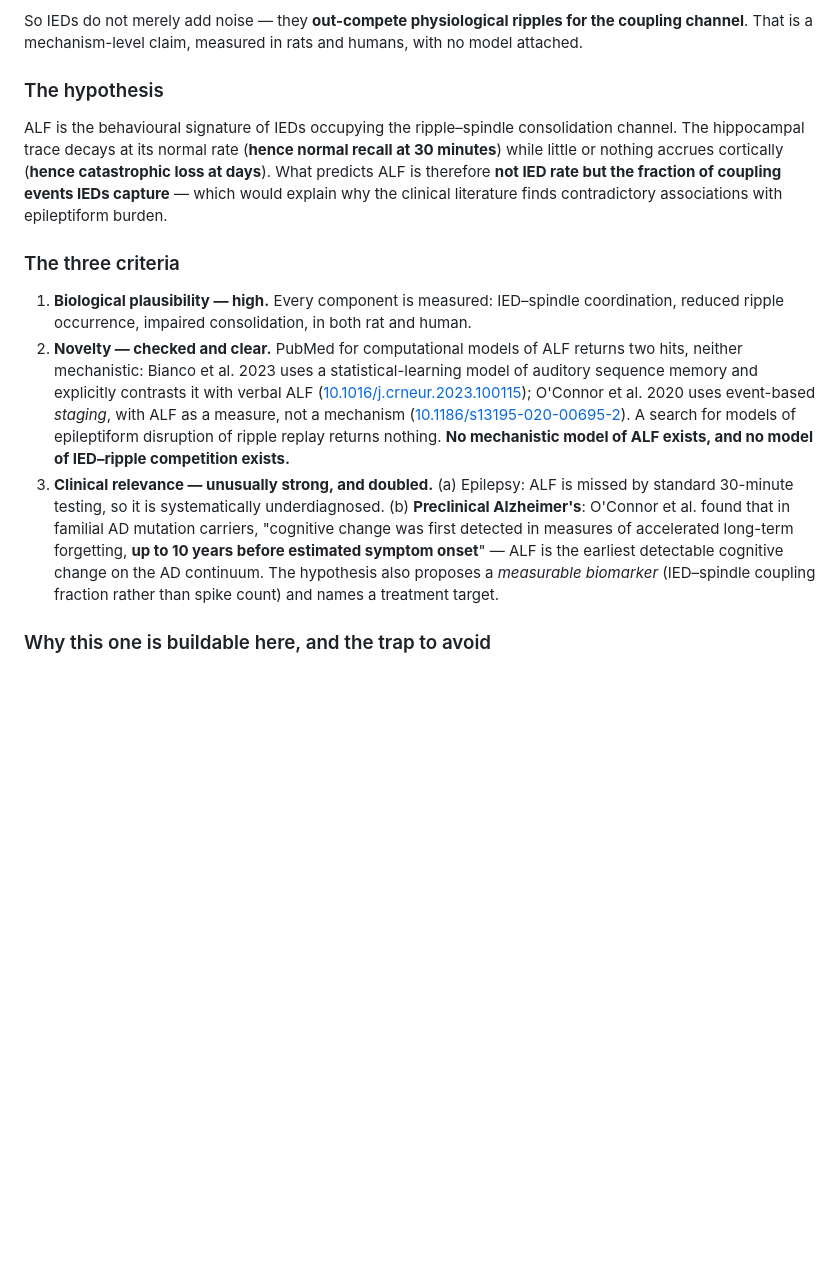
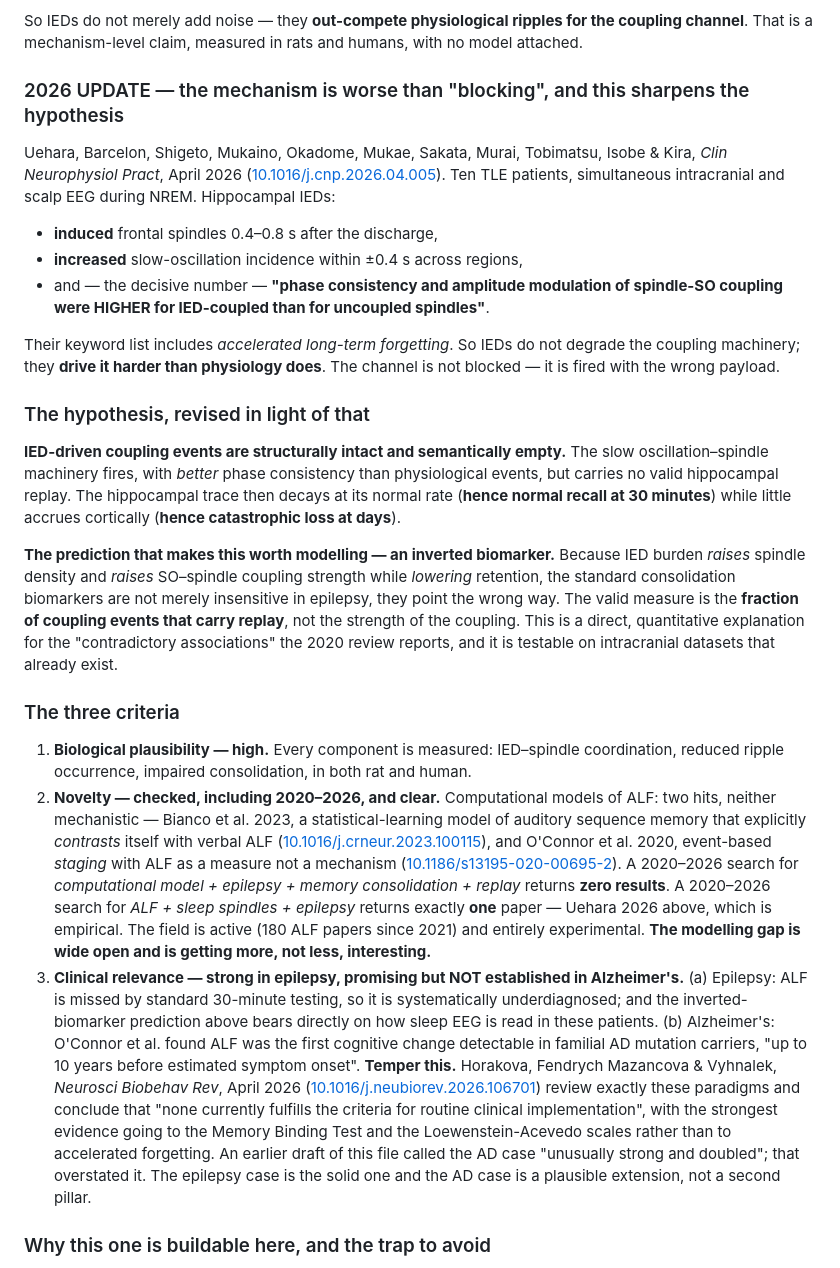
Before and after one commit to EugenioBernardi/Studio, a Markdown page: integrated-loop/docs/CANDIDATES.md, the part around the change. Rendered like a GitHub page; blank space fills up the shorter version.

Commit message:
Update ALF candidate with 2026 literature: the mechanism is hijacking, not blocking
Re-checked the ALF candidate against 2020-2026 publications rather than resting on
Gelinas 2016.

Uehara et al., Clin Neurophysiol Pract, April 2026: in 10 TLE patients with
simultaneous intracranial and scalp EEG, hippocampal interictal discharges INDUCED
frontal spindles, INCREASED slow-oscillation incidence, and produced spindle-SO
coupling with HIGHER phase consistency and amplitude modulation than uncoupled
spindles. Their keyword list includes accelerated long-term forgetting.

This flips the mechanism. IEDs do not degrade the coupling machinery, they drive it
harder than physiology does. The channel is not blocked; it is fired with the wrong
payload. Revised hypothesis: IED-driven coupling events are structurally intact and
semantically empty.

That yields a sharper and clinically actionable prediction - an INVERTED BIOMARKER.
IED burden raises spindle density and raises SO-spindle coupling strength while
lowering retention, so the standard consolidation biomarkers point the wrong way in
epilepsy. The valid measure is the fraction of coupling events carrying replay, not
coupling strength. This is a quantitative explanation for the "contradictory
associations" the 2020 review reports, testable on existing intracranial datasets.

Novelty re-checked over 2020-2026: zero hits for computational model + epilepsy +
memory consolidation + replay; exactly one hit for ALF + sleep spindles + epilepsy,
and it is empirical. The field is active (180 ALF papers since 2021) and entirely
experimental.

Also corrects an overstatement in the previous commit. A 2026 review of challenging
memory tests in early Alzheimer's concludes none of these paradigms, accelerated
forgetting included, currently meets criteria for routine clinical use, and ranks
the Memory Binding Test above it. The epilepsy case is the solid pillar; the
Alzheimer's case is a plausible extension, not a second one.

Co-Authored-By: Claude Opus 4.8 <noreply@anthropic.com>
Claude-Session: https://claude.ai/code/session_01JvGHbGMVWi14amcDgeKSG7

```diff
--- a/integrated-loop/docs/CANDIDATES.md
+++ b/integrated-loop/docs/CANDIDATES.md
@@ -35,33 +35,62 @@ hippocampal-cortical coupling". Confirmed in four human subjects with focal epil
 So IEDs do not merely add noise — they **out-compete physiological ripples for the coupling
 channel**. That is a mechanism-level claim, measured in rats and humans, with no model attached.
 
-### The hypothesis
+### 2026 UPDATE — the mechanism is worse than "blocking", and this sharpens the hypothesis
 
-ALF is the behavioural signature of IEDs occupying the ripple–spindle consolidation channel. The
-hippocampal trace decays at its normal rate (**hence normal recall at 30 minutes**) while little or
-nothing accrues cortically (**hence catastrophic loss at days**). What predicts ALF is therefore
-**not IED rate but the fraction of coupling events IEDs capture** — which would explain why the
-clinical literature finds contradictory associations with epileptiform burden.
+Uehara, Barcelon, Shigeto, Mukaino, Okadome, Mukae, Sakata, Murai, Tobimatsu, Isobe & Kira,
+*Clin Neurophysiol Pract*, April 2026 ([10.1016/j.cnp.2026.04.005](https://doi.org/10.1016/j.cnp.2026.04.005)).
+Ten TLE patients, simultaneous intracranial and scalp EEG during NREM. Hippocampal IEDs:
+
+- **induced** frontal spindles 0.4–0.8 s after the discharge,
+- **increased** slow-oscillation incidence within ±0.4 s across regions,
+- and — the decisive number — **"phase consistency and amplitude modulation of spindle-SO coupling
+  were HIGHER for IED-coupled than for uncoupled spindles"**.
+
+Their keyword list includes *accelerated long-term forgetting*. So IEDs do not degrade the coupling
+machinery; they **drive it harder than physiology does**. The channel is not blocked — it is fired
+with the wrong payload.
+
+### The hypothesis, revised in light of that
+
+**IED-driven coupling events are structurally intact and semantically empty.** The slow
+oscillation–spindle machinery fires, with *better* phase consistency than physiological events, but
+carries no valid hippocampal replay. The hippocampal trace then decays at its normal rate (**hence
+normal recall at 30 minutes**) while little accrues cortically (**hence catastrophic loss at
+days**).
+
+**The prediction that makes this worth modelling — an inverted biomarker.** Because IED burden
+*raises* spindle density and *raises* SO–spindle coupling strength while *lowering* retention, the
+standard consolidation biomarkers are not merely insensitive in epilepsy, they point the wrong way.
+The valid measure is the **fraction of coupling events that carry replay**, not the strength of the
+coupling. This is a direct, quantitative explanation for the "contradictory associations" the 2020
+review reports, and it is testable on intracranial datasets that already exist.
 
 ### The three criteria
 
 1. **Biological plausibility — high.** Every component is measured: IED–spindle coordination,
    reduced ripple occurrence, impaired consolidation, in both rat and human.
-2. **Novelty — checked and clear.** PubMed for computational models of ALF returns two hits,
-   neither mechanistic: Bianco et al. 2023 uses a statistical-learning model of auditory sequence
-   memory and explicitly contrasts it with verbal ALF
-   ([10.1016/j.crneur.2023.100115](https://doi.org/10.1016/j.crneur.2023.100115)); O'Connor et al.
-   2020 uses event-based *staging*, with ALF as a measure, not a mechanism
-   ([10.1186/s13195-020-00695-2](https://doi.org/10.1186/s13195-020-00695-2)). A search for models
-   of epileptiform disruption of ripple replay returns nothing. **No mechanistic model of ALF
-   exists, and no model of IED–ripple competition exists.**
-3. **Clinical relevance — unusually strong, and doubled.** (a) Epilepsy: ALF is missed by standard
-   30-minute testing, so it is systematically underdiagnosed. (b) **Preclinical Alzheimer's**:
-   O'Connor et al. found that in familial AD mutation carriers, "cognitive change was first
-   detected in measures of accelerated long-term forgetting, **up to 10 years before estimated
-   symptom onset**" — ALF is the earliest detectable cognitive change on the AD continuum. The
-   hypothesis also proposes a *measurable biomarker* (IED–spindle coupling fraction rather than
-   spike count) and names a treatment target.
+2. **Novelty — checked, including 2020–2026, and clear.** Computational models of ALF: two hits,
+   neither mechanistic — Bianco et al. 2023, a statistical-learning model of auditory sequence
+   memory that explicitly *contrasts* itself with verbal ALF
+   ([10.1016/j.crneur.2023.100115](https://doi.org/10.1016/j.crneur.2023.100115)), and O'Connor
+   et al. 2020, event-based *staging* with ALF as a measure not a mechanism
+   ([10.1186/s13195-020-00695-2](https://doi.org/10.1186/s13195-020-00695-2)). A 2020–2026 search
+   for *computational model + epilepsy + memory consolidation + replay* returns **zero results**.
+   A 2020–2026 search for *ALF + sleep spindles + epilepsy* returns exactly **one** paper — Uehara
+   2026 above, which is empirical. The field is active (180 ALF papers since 2021) and entirely
+   experimental. **The modelling gap is wide open and is getting more, not less, interesting.**
+3. **Clinical relevance — strong in epilepsy, promising but NOT established in Alzheimer's.**
+   (a) Epilepsy: ALF is missed by standard 30-minute testing, so it is systematically
+   underdiagnosed; and the inverted-biomarker prediction above bears directly on how sleep EEG is
+   read in these patients. (b) Alzheimer's: O'Connor et al. found ALF was the first cognitive
+   change detectable in familial AD mutation carriers, "up to 10 years before estimated symptom
+   onset". **Temper this.** Horakova, Fendrych Mazancova & Vyhnalek, *Neurosci Biobehav Rev*, April
+   2026 ([10.1016/j.neubiorev.2026.106701](https://doi.org/10.1016/j.neubiorev.2026.106701)) review
+   exactly these paradigms and conclude that "none currently fulfills the criteria for routine
+   clinical implementation", with the strongest evidence going to the Memory Binding Test and the
+   Loewenstein-Acevedo scales rather than to accelerated forgetting. An earlier draft of this file
+   called the AD case "unusually strong and doubled"; that overstated it. The epilepsy case is the
+   solid one and the AD case is a plausible extension, not a second pillar.
 
 ### Why this one is buildable here, and the trap to avoid
 
```
